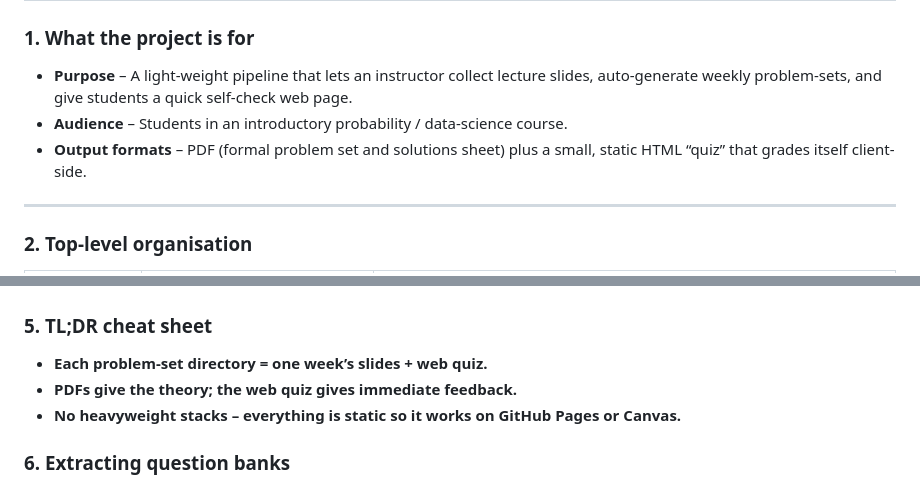
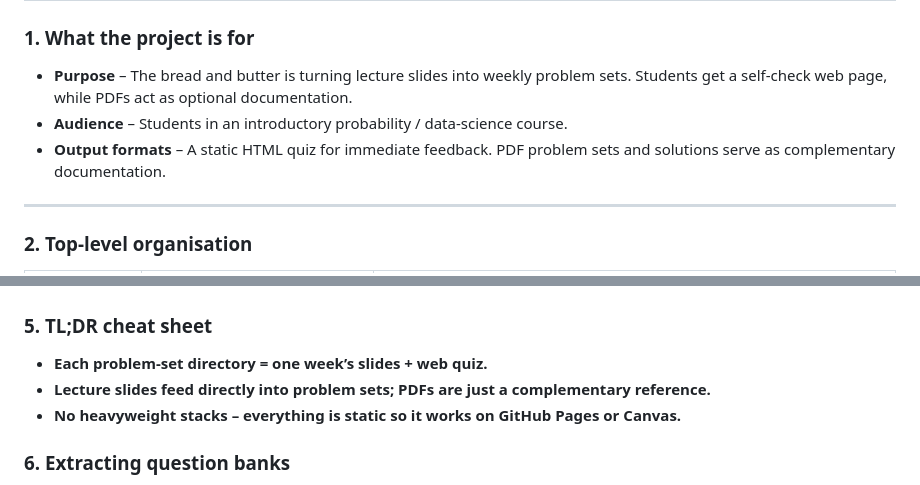
Before and after one commit to ignaciourbina/ps-generator, a Markdown page: README.md, 2 parts joined by grey strips. GitHub-like rendering.

Commit message:
Clarify goals around problem set generation

```diff
--- a/README.md
+++ b/README.md
@@ -2,9 +2,9 @@
 
 ### 1. What the project is for
 
-- **Purpose** – A light-weight pipeline that lets an instructor collect lecture slides, auto-generate weekly problem-sets, and give students a quick self-check web page.
+- **Purpose** – The bread and butter is turning lecture slides into weekly problem sets. Students get a self-check web page, while PDFs act as optional documentation.
 - **Audience** – Students in an introductory probability / data-science course.
-- **Output formats** – PDF (formal problem set and solutions sheet) plus a small, static HTML “quiz” that grades itself client-side.
+- **Output formats** – A static HTML quiz for immediate feedback. PDF problem sets and solutions serve as complementary documentation.
 
 ---
 
@@ -55,7 +55,7 @@ No build tools, no dependencies – students just open the file.
 ### 5. TL;DR cheat sheet
 
 - **Each problem-set directory = one week’s slides + web quiz.**
-- **PDFs give the theory; the web quiz gives immediate feedback.**
+- **Lecture slides feed directly into problem sets; PDFs are just a complementary reference.**
 - **No heavyweight stacks – everything is static so it works on GitHub Pages or Canvas.**
 
 ### 6. Extracting question banks
```
